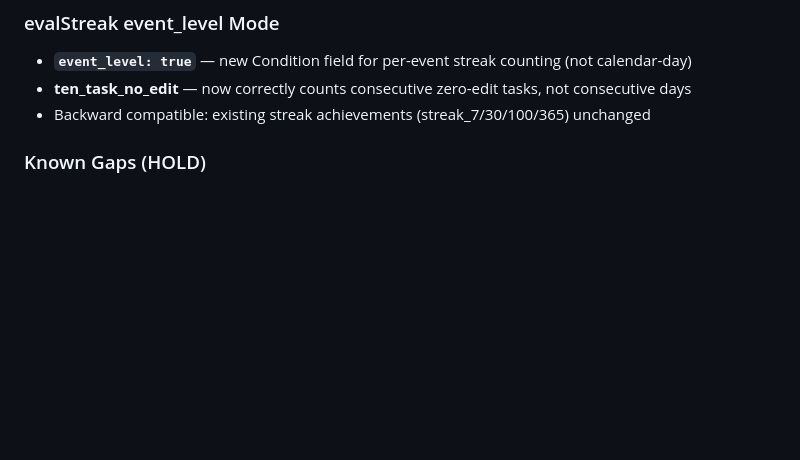
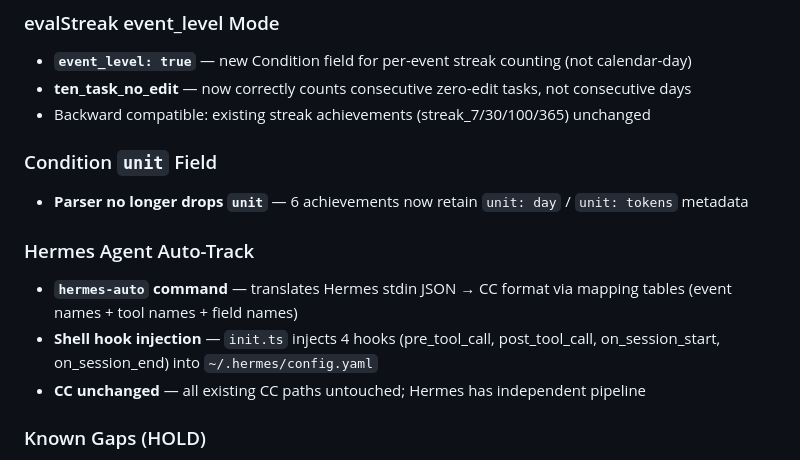
Before and after one commit to eiainano/AgentPlayerAchievements, a Markdown page: CHANGELOG.md, the part around the change. Rendered like a GitHub page; blank space fills up the shorter version.

```diff
--- a/CHANGELOG.md
+++ b/CHANGELOG.md
@@ -63,6 +63,16 @@
 - **`event_level: true`** — new Condition field for per-event streak counting (not calendar-day)
 - **ten_task_no_edit** — now correctly counts consecutive zero-edit tasks, not consecutive days
 - Backward compatible: existing streak achievements (streak_7/30/100/365) unchanged
+
+### Condition `unit` Field
+
+- **Parser no longer drops `unit`** — 6 achievements now retain `unit: day` / `unit: tokens` metadata
+
+### Hermes Agent Auto-Track
+
+- **`hermes-auto` command** — translates Hermes stdin JSON → CC format via mapping tables (event names + tool names + field names)
+- **Shell hook injection** — `init.ts` injects 4 hooks (pre_tool_call, post_tool_call, on_session_start, on_session_end) into `~/.hermes/config.yaml`
+- **CC unchanged** — all existing CC paths untouched; Hermes has independent pipeline
 
 ### Known Gaps (HOLD)
 
```
Also changed, not shown: docs/PROGRESS.md (+3 -3 lines), docs/TODO.md (+3 -2 lines).
